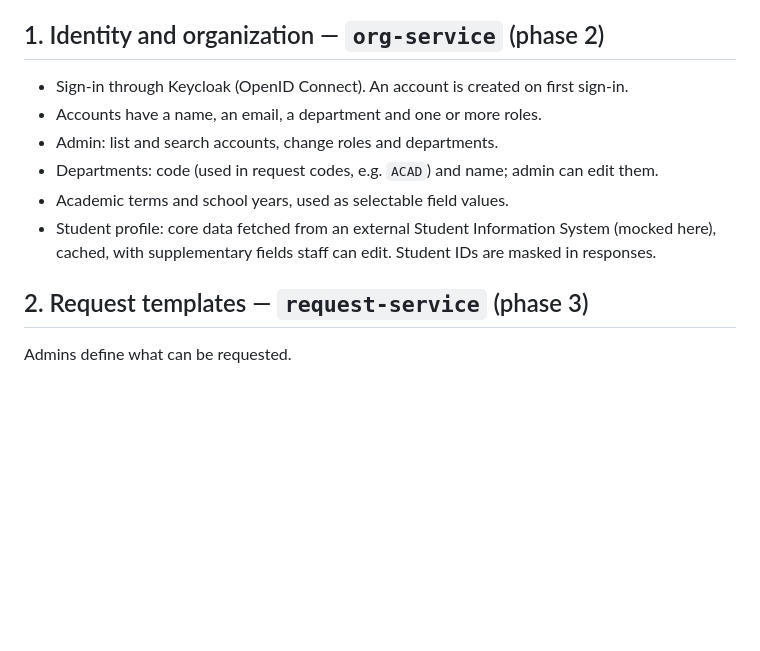
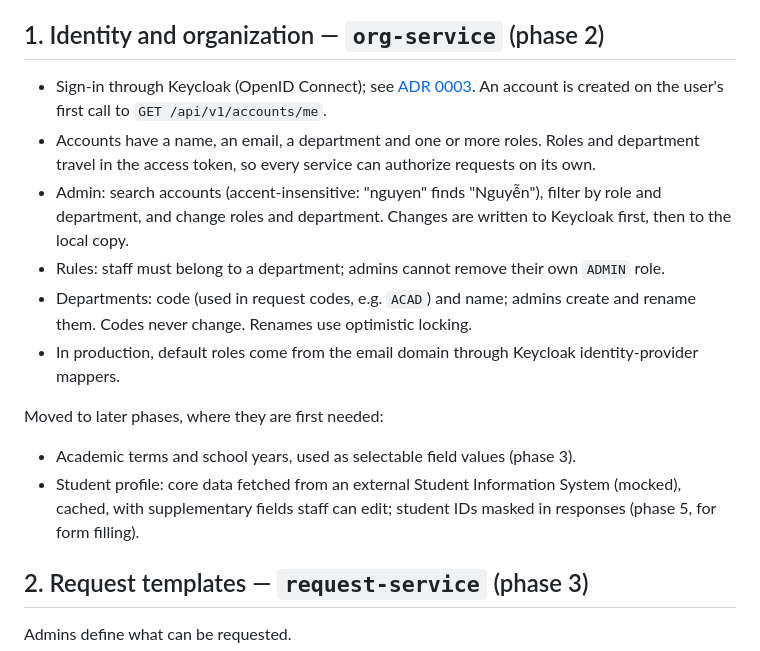
Before and after one commit to Kazt2407/request-portal, a Markdown page: docs/features.md, the part around the change. Rendered like a GitHub page; blank space fills up the shorter version.

```diff
--- a/docs/features.md
+++ b/docs/features.md
@@ -20,13 +20,22 @@ Role defaults come from the email domain at first sign-in; admins can change the
 
 ## 1. Identity and organization — `org-service` (phase 2)
 
-- Sign-in through Keycloak (OpenID Connect). An account is created on first sign-in.
-- Accounts have a name, an email, a department and one or more roles.
-- Admin: list and search accounts, change roles and departments.
-- Departments: code (used in request codes, e.g. `ACAD`) and name; admin can edit them.
-- Academic terms and school years, used as selectable field values.
-- Student profile: core data fetched from an external Student Information System (mocked here),
-  cached, with supplementary fields staff can edit. Student IDs are masked in responses.
+- Sign-in through Keycloak (OpenID Connect); see [ADR 0003](adr/0003-identity-with-keycloak.md).
+  An account is created on the user's first call to `GET /api/v1/accounts/me`.
+- Accounts have a name, an email, a department and one or more roles. Roles and department travel in
+  the access token, so every service can authorize requests on its own.
+- Admin: search accounts (accent-insensitive: "nguyen" finds "Nguyễn"), filter by role and department,
+  and change roles and department. Changes are written to Keycloak first, then to the local copy.
+- Rules: staff must belong to a department; admins cannot remove their own `ADMIN` role.
+- Departments: code (used in request codes, e.g. `ACAD`) and name; admins create and rename them.
+  Codes never change. Renames use optimistic locking.
+- In production, default roles come from the email domain through Keycloak identity-provider mappers.
+
+Moved to later phases, where they are first needed:
+
+- Academic terms and school years, used as selectable field values (phase 3).
+- Student profile: core data fetched from an external Student Information System (mocked), cached, with
+  supplementary fields staff can edit; student IDs masked in responses (phase 5, for form filling).
 
 ## 2. Request templates — `request-service` (phase 3)
 
```
Also changed, not shown: README.md (+48 -8 lines), docs/adr/0003-identity-with-keycloak.md (added, +61 -0 lines).
